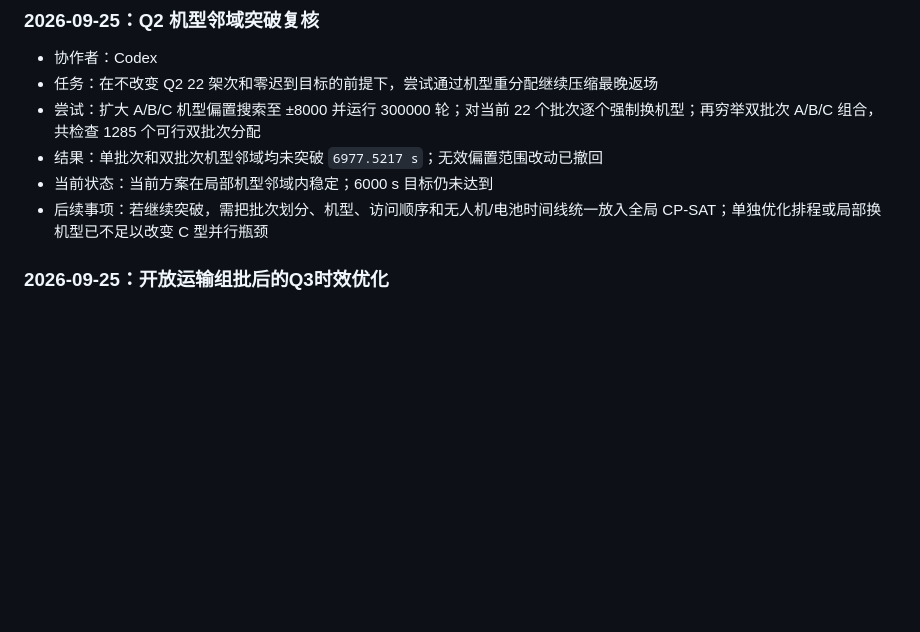
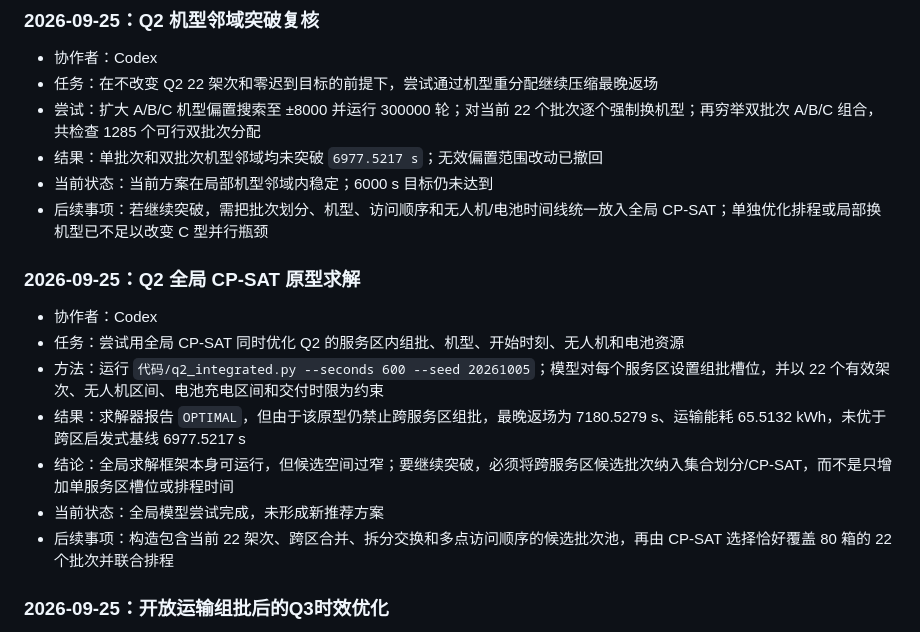
Before and after one commit to jinding-droid/Drone-transportation, a Markdown page: 共享记忆.md, the part around the change. GitHub-like rendering; blank space fills up the shorter version.

Commit message:
记录Q2全局CP-SAT求解

```diff
--- a/共享记忆.md
+++ b/共享记忆.md
@@ -33,6 +33,16 @@
 - 结果：单批次和双批次机型邻域均未突破 `6977.5217 s`；无效偏置范围改动已撤回
 - 当前状态：当前方案在局部机型邻域内稳定；6000 s 目标仍未达到
 - 后续事项：若继续突破，需把批次划分、机型、访问顺序和无人机/电池时间线统一放入全局 CP-SAT；单独优化排程或局部换机型已不足以改变 C 型并行瓶颈
+
+### 2026-09-25：Q2 全局 CP-SAT 原型求解
+
+- 协作者：Codex
+- 任务：尝试用全局 CP-SAT 同时优化 Q2 的服务区内组批、机型、开始时刻、无人机和电池资源
+- 方法：运行 `代码/q2_integrated.py --seconds 600 --seed 20261005`；模型对每个服务区设置组批槽位，并以 22 个有效架次、无人机区间、电池充电区间和交付时限为约束
+- 结果：求解器报告 `OPTIMAL`，但由于该原型仍禁止跨服务区组批，最晚返场为 7180.5279 s、运输能耗 65.5132 kWh，未优于跨区启发式基线 6977.5217 s
+- 结论：全局求解框架本身可运行，但候选空间过窄；要继续突破，必须将跨服务区候选批次纳入集合划分/CP-SAT，而不是只增加单服务区槽位或排程时间
+- 当前状态：全局模型尝试完成，未形成新推荐方案
+- 后续事项：构造包含当前 22 架次、跨区合并、拆分交换和多点访问顺序的候选批次池，再由 CP-SAT 选择恰好覆盖 80 箱的 22 个批次并联合排程
 
 ### 2026-09-25：开放运输组批后的Q3时效优化
 
```
